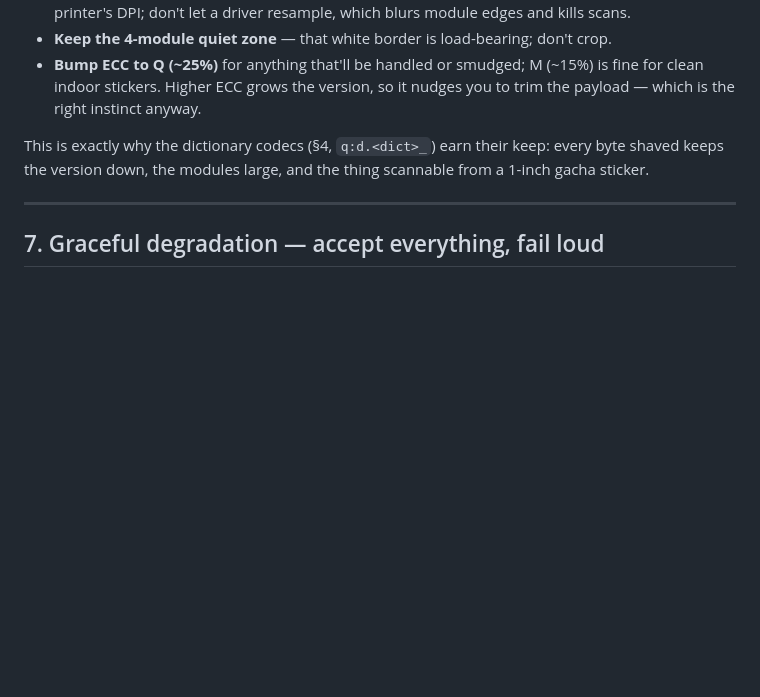
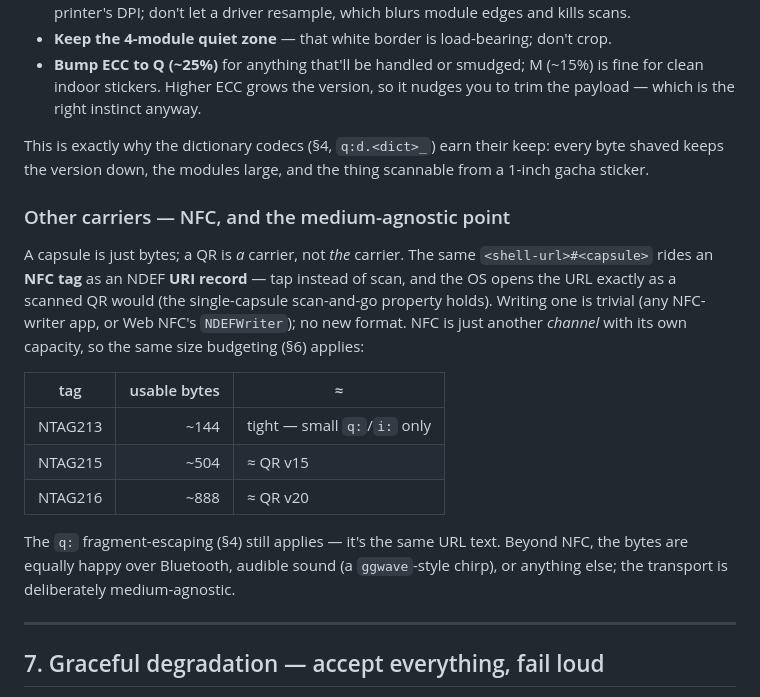
Before and after one commit to gentropic/capsule, a Markdown page: CAPSULES.md, the part around the change. GitHub-like rendering; blank space fills up the shorter version.

```diff
--- a/CAPSULES.md
+++ b/CAPSULES.md
@@ -376,6 +376,25 @@ This is exactly why the dictionary codecs (§4, `q:d.<dict>_`) earn their keep:
 every byte shaved keeps the version down, the modules large, and the thing
 scannable from a 1-inch gacha sticker.
 
+### Other carriers — NFC, and the medium-agnostic point
+
+A capsule is just bytes; a QR is *a* carrier, not *the* carrier. The same
+`<shell-url>#<capsule>` rides an **NFC tag** as an NDEF **URI record** — tap
+instead of scan, and the OS opens the URL exactly as a scanned QR would (the
+single-capsule scan-and-go property holds). Writing one is trivial (any NFC-writer
+app, or Web NFC's `NDEFWriter`); no new format. NFC is just another *channel* with
+its own capacity, so the same size budgeting (§6) applies:
+
+| tag | usable bytes | ≈ |
+|---|---:|---|
+| NTAG213 | ~144 | tight — small `q:`/`i:` only |
+| NTAG215 | ~504 | ≈ QR v15 |
+| NTAG216 | ~888 | ≈ QR v20 |
+
+The `q:` fragment-escaping (§4) still applies — it's the same URL text. Beyond
+NFC, the bytes are equally happy over Bluetooth, audible sound (a `ggwave`-style
+chirp), or anything else; the transport is deliberately medium-agnostic.
+
 ---
 
 ## 7. Graceful degradation — accept everything, fail loud
```
Also changed, not shown: ROADMAP.md (+37 -0 lines).
